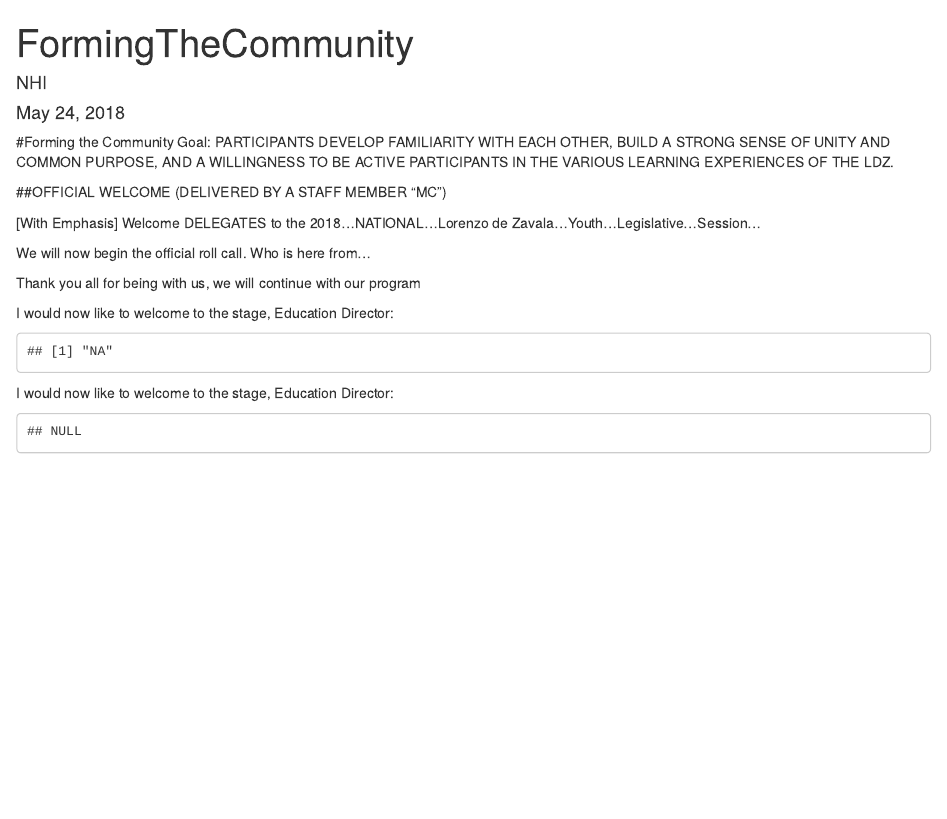
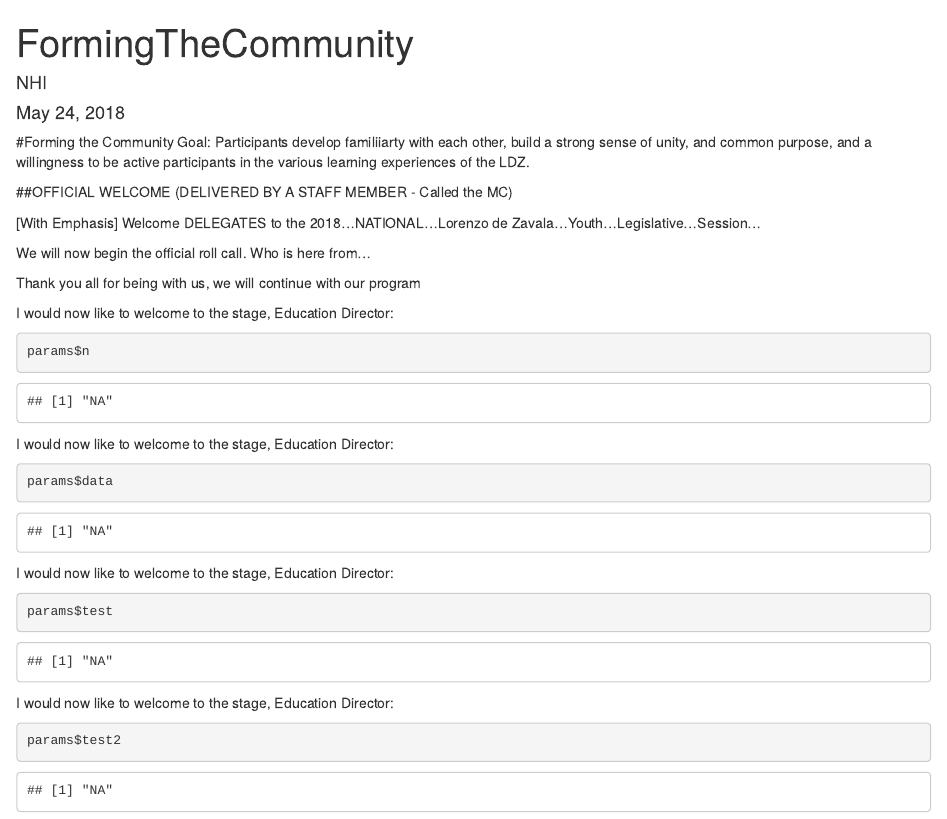
Before and after one commit to slsevilla/NHI, an R Markdown document (formingthecommunity.Rmd): the page in a window 1100 px wide, from its top. Rendered offline with R 4.5, knitr and Pandoc, with nearby package versions; drawn as R Markdown's standard HTML page in place of the format the file asks for.

Commit message:
updates to forming the comm file

````diff
--- a/formingthecommunity.Rmd
+++ b/formingthecommunity.Rmd
@@ -6,5 +6,7 @@
 params:
   n: NA
   data: NA
+  test: NA
+  test2: NA
 ---
 
@@ -15,8 +13,8 @@
 #Forming the Community
-Goal: PARTICIPANTS DEVELOP FAMILIARITY WITH EACH OTHER, BUILD A STRONG SENSE OF UNITY AND COMMON PURPOSE, AND A WILLINGNESS TO BE ACTIVE PARTICIPANTS IN THE VARIOUS LEARNING EXPERIENCES OF THE LDZ.
+Goal: Participants develop familiiarty with each other, build a strong sense of unity, and common purpose, and a willingness to be active participants in the various learning experiences of the LDZ.
 
 ##OFFICIAL WELCOME
-(DELIVERED BY A STAFF MEMBER “MC”)
+(DELIVERED BY A STAFF MEMBER - Called the MC)
 
 [With Emphasis] Welcome DELEGATES to the 2018…NATIONAL…Lorenzo de Zavala…Youth…Legislative…Session…
 
@@ -28,11 +26,21 @@
 Thank you all for being with us, we will continue with our program
 
 I would now like to welcome to the stage, Education Director:
-```{r, echo=FALSE}
+```{r}
 params$n
 ```
 
 I would now like to welcome to the stage, Education Director:
-```{r, echo=FALSE}
-params$dt
+```{r}
+params$data
 ```
+
+I would now like to welcome to the stage, Education Director:
+```{r}
+params$test
+```
+
+I would now like to welcome to the stage, Education Director:
+```{r}
+params$test2
+```
````
Also changed, not shown: server.R (+3 -1 lines), formingthecommunity.Rmd (4 more changed lines), 1 other file.
